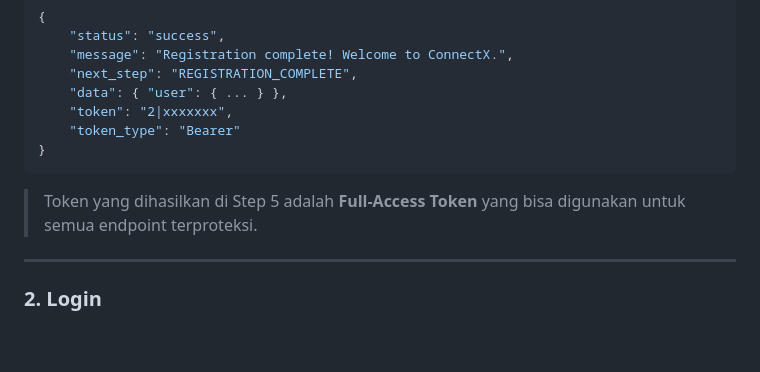
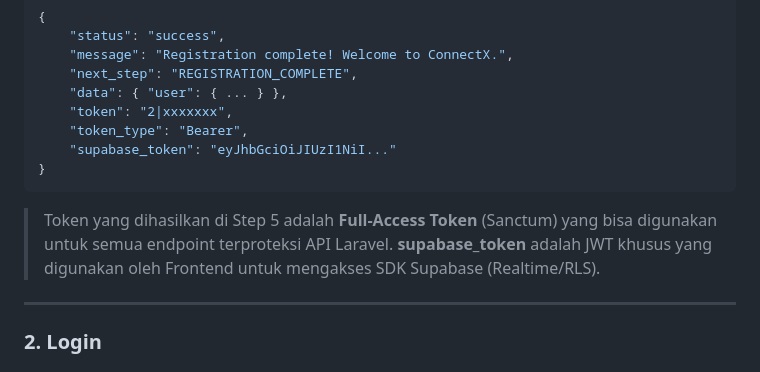
Before and after one commit to imanmukhlisin/Getconnectx.app, a Markdown page: README-API.md, the part around one of its changes. Rendered like a GitHub page; blank space fills up the shorter version.

````diff
--- a/README-API.md
+++ b/README-API.md
@@ -156,10 +156,12 @@ Authorization: Bearer {registration-token}
     "next_step": "REGISTRATION_COMPLETE",
     "data": { "user": { ... } },
     "token": "2|xxxxxxx",
-    "token_type": "Bearer"
+    "token_type": "Bearer",
+    "supabase_token": "eyJhbGciOiJIUzI1NiI..."
 }
 ```
-> Token yang dihasilkan di Step 5 adalah **Full-Access Token** yang bisa digunakan untuk semua endpoint terproteksi.
+> Token yang dihasilkan di Step 5 adalah **Full-Access Token** (Sanctum) yang bisa digunakan untuk semua endpoint terproteksi API Laravel.
+> **supabase_token** adalah JWT khusus yang digunakan oleh Frontend untuk mengakses SDK Supabase (Realtime/RLS).
 
 ---
 
````
Also changed, not shown: other parts of README-API.md (+42 -4 lines).
